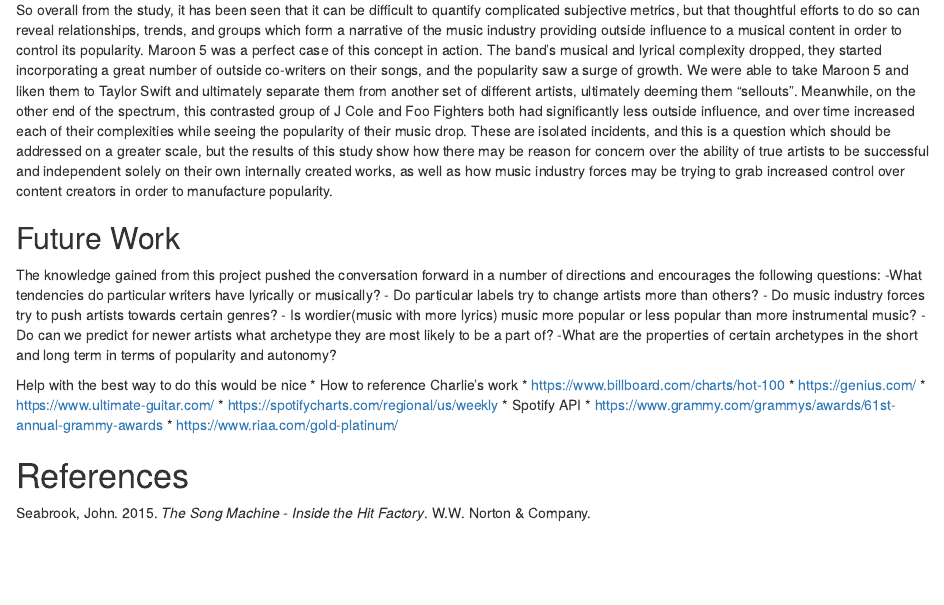
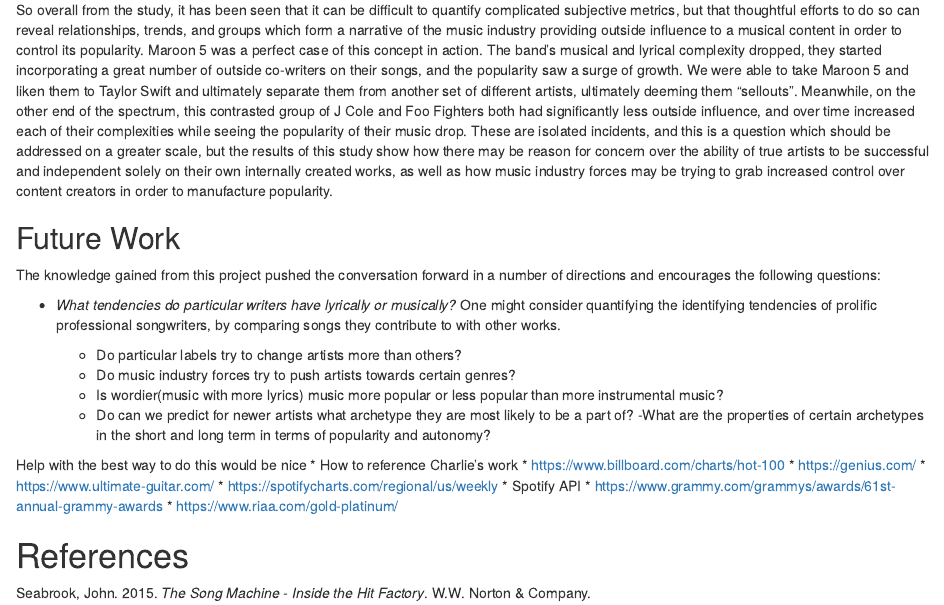
Before and after one commit to danield2255/Frost2019, an R Markdown document (FinalWriteup.Rmd): the page in a window 1100 px wide, from 6320 px down. Rendered offline with R 4.5, knitr and Pandoc, with nearby package versions; some code elsewhere in the file could not run offline.

Commit message:
future work example edit

```diff
--- a/FinalWriteup.Rmd
+++ b/FinalWriteup.Rmd
@@ -365,7 +365,9 @@ Again, the correlation is portrayed as being negative, but not with significance
 
 ## Future Work
   The knowledge gained from this project pushed the conversation forward in a number of directions and encourages the following questions:
-  -What tendencies do particular writers have lyrically or musically?
+
+- *What tendencies do particular writers have lyrically or musically?* One might consider quantifying the identifying tendencies of prolific professional songwriters, by comparing songs they contribute to with other works.
+
   - Do particular labels try to change artists more than others?
   - Do music industry forces try to push artists towards certain genres?
   - Is wordier(music with more lyrics) music more popular or less popular than more instrumental music?
```
